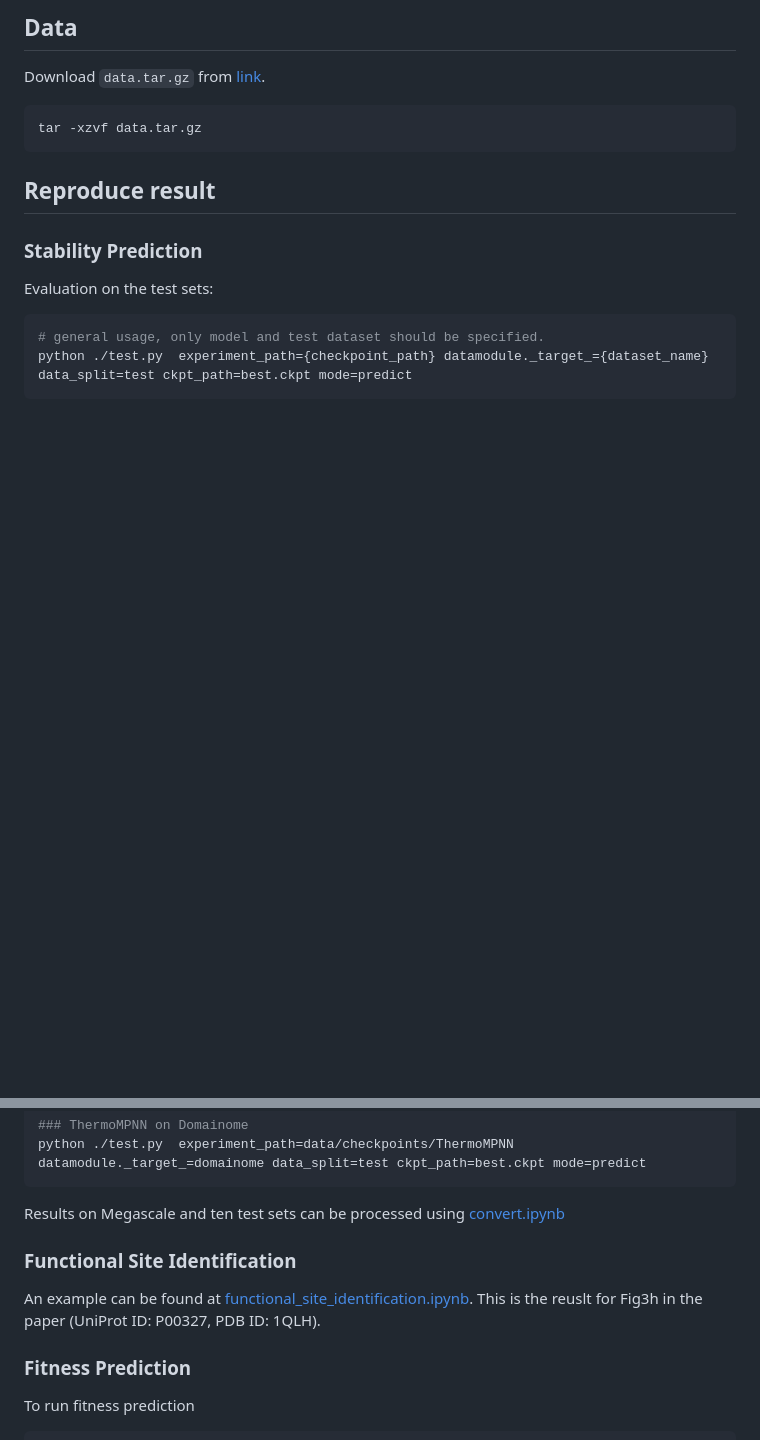
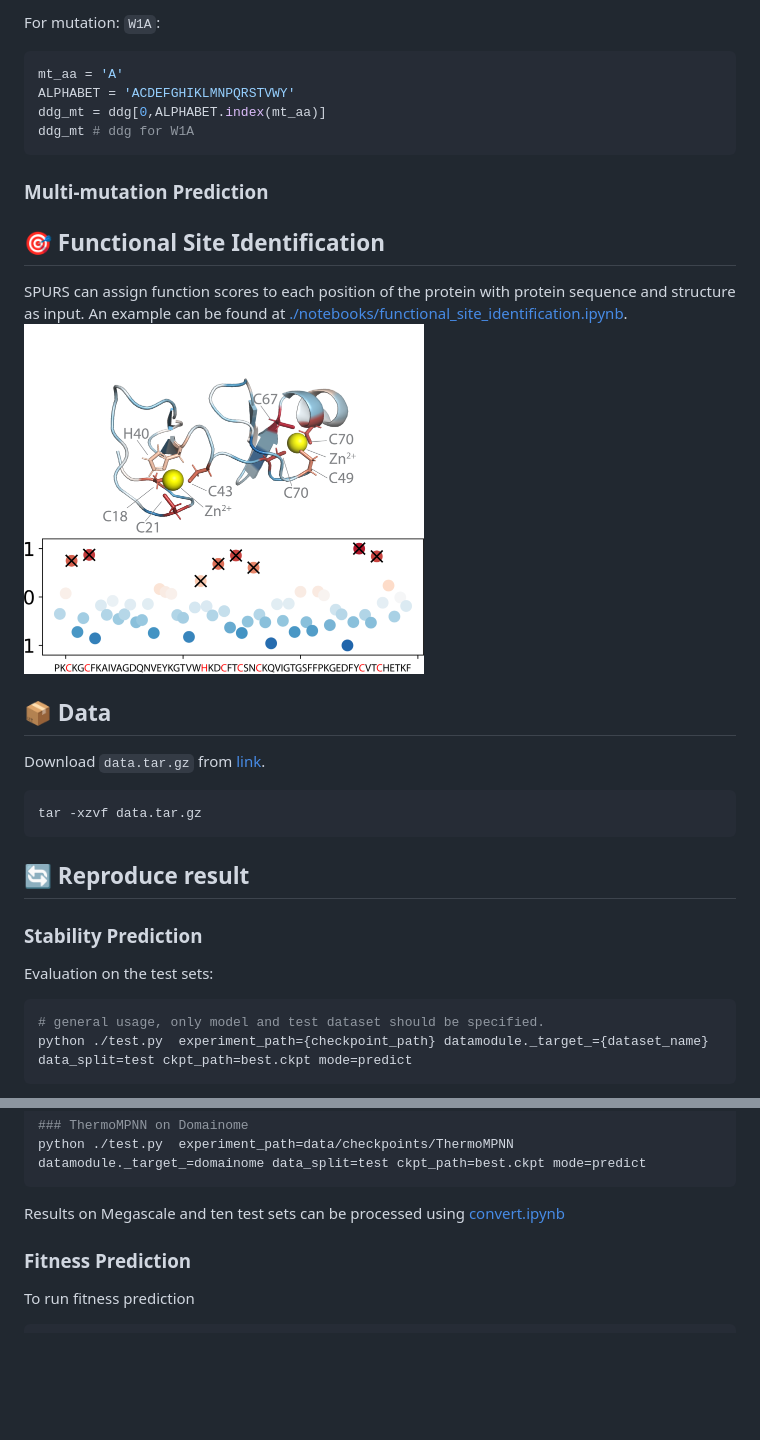
Before and after one commit to luo-group/SPURS, a Markdown page: README.md, 2 parts joined by grey strips. Rendered like a GitHub page; pictures changed too: figs/slides_function_score.png (added); blank space fills up the shorter version.

````diff
--- a/README.md
+++ b/README.md
@@ -32,12 +49,26 @@ ddg = model(pdb,return_logist=True)
 
-## Data
+For mutation: `W1A`:
+```python
+mt_aa = 'A'
+ALPHABET = 'ACDEFGHIKLMNPQRSTVWY'
+ddg_mt = ddg[0,ALPHABET.index(mt_aa)]
+ddg_mt # ddg for W1A
+```
+
+### Multi-mutation Prediction
+
+## 🎯 Functional Site Identification
+SPURS can assign function scores to each position of the protein with protein sequence and structure as input. An example can be found at [./notebooks/functional_site_identification.ipynb](./notebooks/functional_site_identification.ipynb).
+<img src="figs/slides_function_score.png" width="400"/>
+
+
+## 📦 Data
 Download `data.tar.gz` from [link](https://www.dropbox.com/scl/fi/uo4e6lvptyy9df5xfulsc/data.tar.gz?rlkey=voi6fxu6ojbzwdk67jlooy8kb&st=4iinnpbc&dl=0).
 ```shell
 tar -xzvf data.tar.gz
 ```
 
-
-## Reproduce result
+## 🔄 Reproduce result
 ### Stability Prediction
 Evaluation on the test sets:
 
@@ -58,8 +89,6 @@ python ./test.py  experiment_path=data/checkpoints/ThermoMPNN datamodule._target
 
 
 Results on Megascale and ten test sets can be processed using [convert.ipynb](./notebooks/convert.ipynb)
-### Functional Site Identification
-An example can be found at [functional_site_identification.ipynb](./notebooks/functional_site_identification.ipynb). This is the reuslt for Fig3h in the paper (UniProt ID: P00327, PDB ID: 1QLH).
 
 ### Fitness Prediction
 
````
Also changed, not shown: other parts of README.md (+22 -5 lines).
